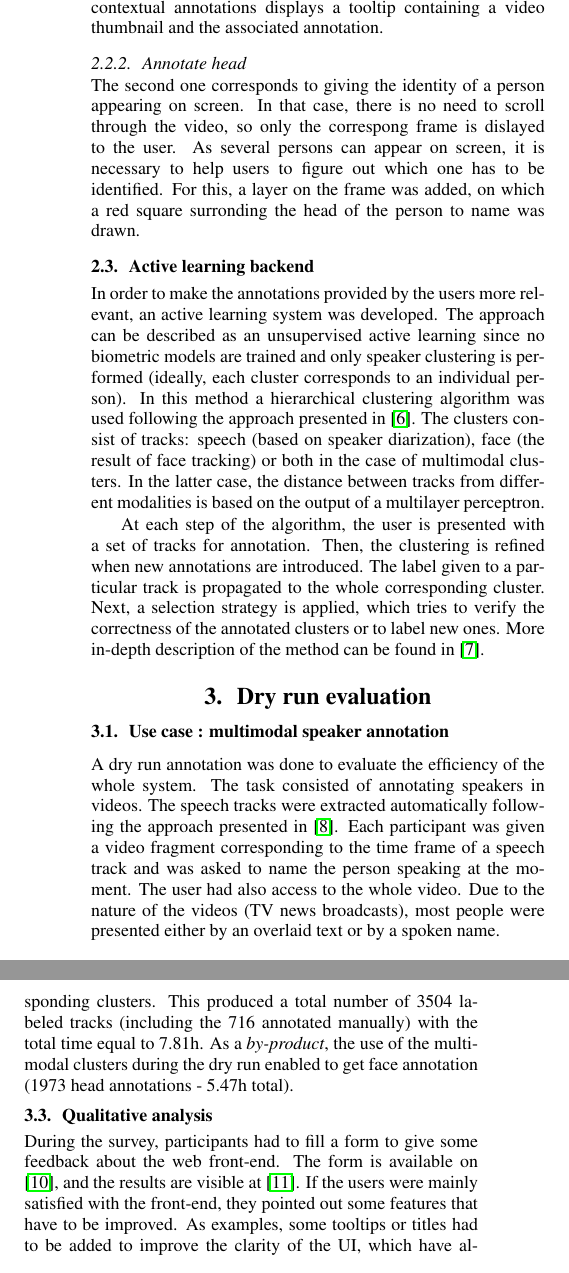
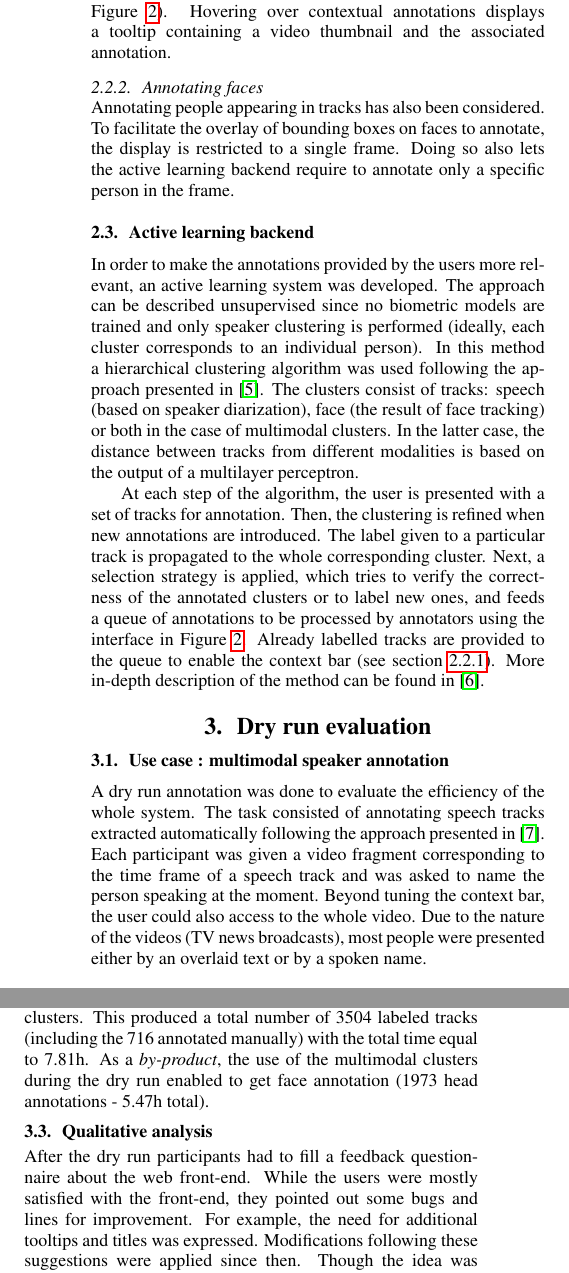
Before and after one commit to camomile-project/show-and-tell-Interspeech2015, a LaTeX paper (Camomile.tex): two parts of the columns of page 2 of 2, joined at a grey line, cut so that both start at the same text. Compiled offline with pdfLaTeX.

Commit message:
Cosmetic changes

```diff
--- a/Camomile.tex
+++ b/Camomile.tex
@@ -108,25 +107,25 @@ In the first use case, a user has to name the speaker in the shot. The video pla
-Owing to the iterative nature of the active learning algorithm, the current speaker might have already been annotated elsewhere in the video. Seeking beyond the current shot might reveal such annotations. This obervation led to a \emph{context bar} being proposed, which provides the usual features of a seek bar, while revealing annotations performed in previous steps as overlay. A time span can be parametrized around the current shot, highlighted in red (see Figure \ref{fig:frontend}). Hovering over contextual annotations displays a tooltip containing a video thumbnail and the associated annotation.\\
+In the first use case, a user has to name the speaker in the track. The video player, restricted to the track, allows to explore it at will.\\
+Owing to the iterative nature of the active learning algorithm, the current speaker might have already been annotated elsewhere in the video. Seeking beyond the current track might reveal such annotations. This obervation led to a \emph{context bar} being proposed, which provides the usual features of a seek bar, while revealing annotations performed in previous steps of the active learning as overlay. A time span can be parametrized around the current track, highlighted in red (see Figure \ref{fig:frontend}). Hovering over contextual annotations displays a tooltip containing a video thumbnail and the associated annotation.\\
 
         \vspace{-0.5cm}
-\subsubsection{Annotate head} \label{sec:head}
+\subsubsection{Annotating faces} \label{sec:head}
         \vspace{-0.2cm}
-% Pierrick: did not change anything here for now
-The second one corresponds to giving the identity of a person appearing on screen. In that case, there is no need to scroll through the video, so only the correspong frame is dislayed to the user. As several persons can appear on screen, it is necessary to help users to figure out which one has to be identified. For this, a layer on the frame was added, on which a red square surronding the head of the person to name was drawn.\\
+Annotating people appearing in tracks has also been considered. To facilitate the overlay of bounding boxes on faces to annotate, the display is restricted to a single frame. Doing so also lets the active learning backend require to annotate only a specific person in the frame.
 
 
 %Resp : LIST
-        \vspace{-0.5cm}
+%        \vspace{-0.5cm}
       \subsection{Active learning backend}
-        \vspace{-0.1cm}
+%        \vspace{-0.1cm}
 %(présenter l'approche LIG - retraining and adaptation - et pointer sur le lien github précis - y passer plus de temps
 
 %Resp : Matheusz
 In order to make the annotations provided by the users more relevant, an active learning system
-was developed. The approach can be described as an unsupervised active learning since no biometric models are trained and only speaker clustering is performed (ideally, each cluster corresponds to an individual person).  In this method a hierarchical clustering algorithm was used
+was developed. The approach can be described unsupervised since no biometric models are trained and only speaker clustering is performed (ideally, each cluster corresponds to an individual person).  In this method a hierarchical clustering algorithm was used
 following the  approach presented in \cite{poignant2012unsupervised}.  The clusters consist of tracks: speech (based on speaker diarization),  face (the result of face tracking) or both in the case of multimodal clusters. In the latter case, the distance between tracks from different modalities is based on the output of a multilayer perceptron.
 
 At each step of the algorithm, the user is presented with a set of tracks for annotation. Then, the clustering is refined when new annotations are introduced.
-The label given to a particular track is propagated to the whole corresponding cluster. Next, a selection strategy is applied, which tries to verify the correctness of the annotated clusters or to label new ones.
+The label given to a particular track is propagated to the whole corresponding cluster. Next, a selection strategy is applied, which tries to verify the correctness of the annotated clusters or to label new ones, and feeds a queue of annotations to be processed by annotators using the interface in Figure \ref{fig:frontend}. Already labelled tracks are provided to the queue to enable the context bar (see section \ref{sec:shot}).
 More in-depth description of the method can be found in \cite{budnik2014automatic}.
 
 %      \subsection{Compatibility with other annotation tools}
@@ -142,9 +141,9 @@ More in-depth description of the method can be found in \cite{budnik2014automati
 %décrire la tâche et les participants à l'expe
 
 %Resp : Mateusz
-A dry run annotation was done to evaluate the efficiency of the whole system. The task consisted of annotating speakers in videos. The speech tracks were extracted automatically following the approach presented in \cite{barras2006multistage}.
+A dry run annotation was done to evaluate the efficiency of the whole system. The task consisted of annotating speech tracks extracted automatically following the approach presented in \cite{barras2006multistage}.
 Each participant was given a video fragment corresponding to the time frame of a speech track and was asked to name the person speaking at the moment.
-The user had also access to the whole video. Due to the nature of the videos (TV news broadcasts), most people were presented either by an overlaid text or by a spoken name.
+Beyond tuning the context bar, the user could also access to the whole video. Due to the nature of the videos (TV news broadcasts), most people were presented either by an overlaid text or by a spoken name.
 
 
       \subsection{Quantitative analysis}
@@ -170,7 +169,9 @@ In this run only the speaker annotation scenario was tested. The corpus consiste
 
 %Analyse des resultats du Survey
 
-During the survey, participants had to fill a form to give some feedback about the web front-end. The form is available on \cite{url-list-form}, and the results are visible at \cite{url-list-form-results}. If the users were mainly satisfied with the front-end, they pointed out some features that have to be improved. As examples, some tooltips or titles had to be added to improve the clarity of the UI, which have already been done since the survey. They also brought up that some component have to be revamped. The "context bar" is an example of component we have to improve. As a short term solution, we chose to add the thumbnail displaying a capture of the person concerned by the annotation.
+After the dry run participants had to fill a feedback questionnaire about the web front-end.
+%The form is available on \cite{url-list-form}, and the results are visible at \cite{url-list-form-results}.
+While the users were mostly satisfied with the front-end, they pointed out some bugs and lines for improvement. For example, the need for additional tooltips and titles was expressed. Modifications following these suggestions were applied since then. Though the idea was deemed as interesting, it has not been judged as sufficiently self-explanatory. On the short term, we added a video thumbnail when hovering over the associated annotation.
 
 %but this component will be totally rethought later.
 
```
Also changed, not shown: Camomile.bib (+3 -9 lines), Camomile.tex (23 more changed lines).
